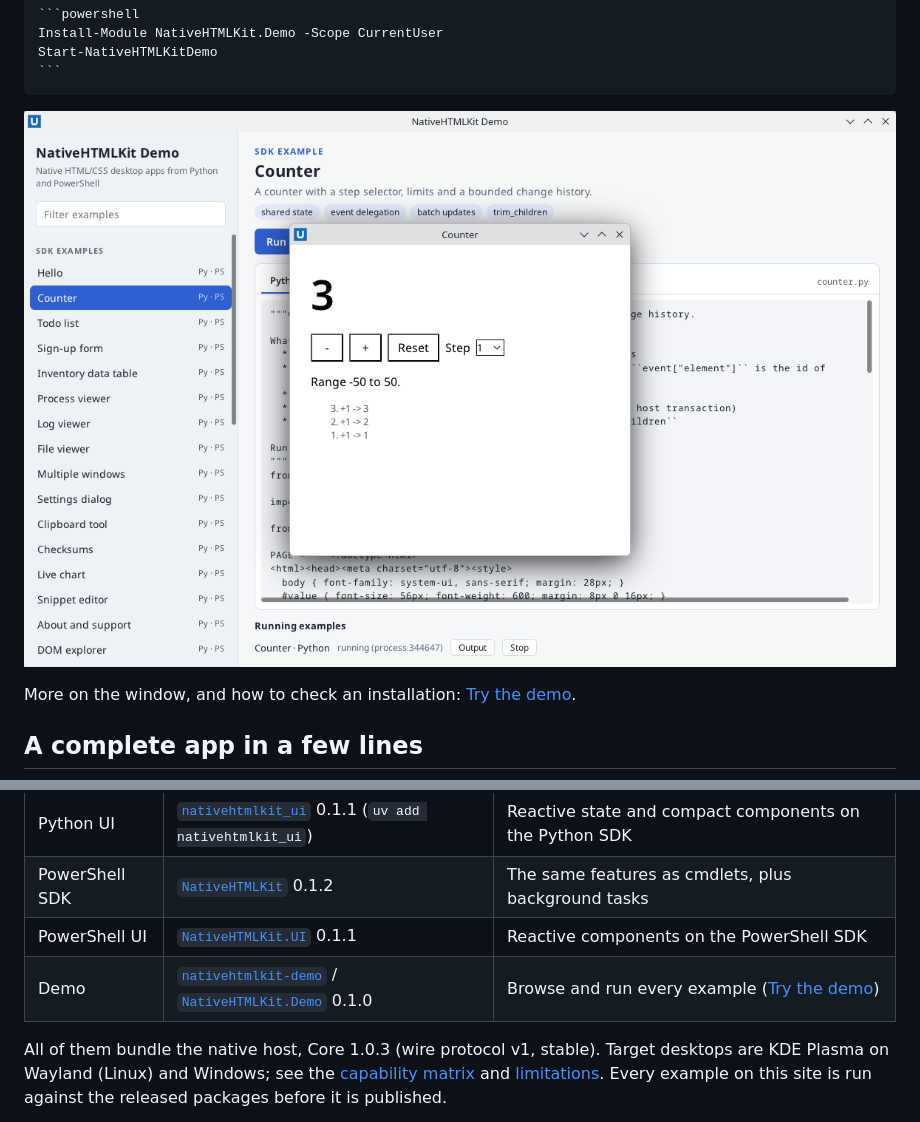
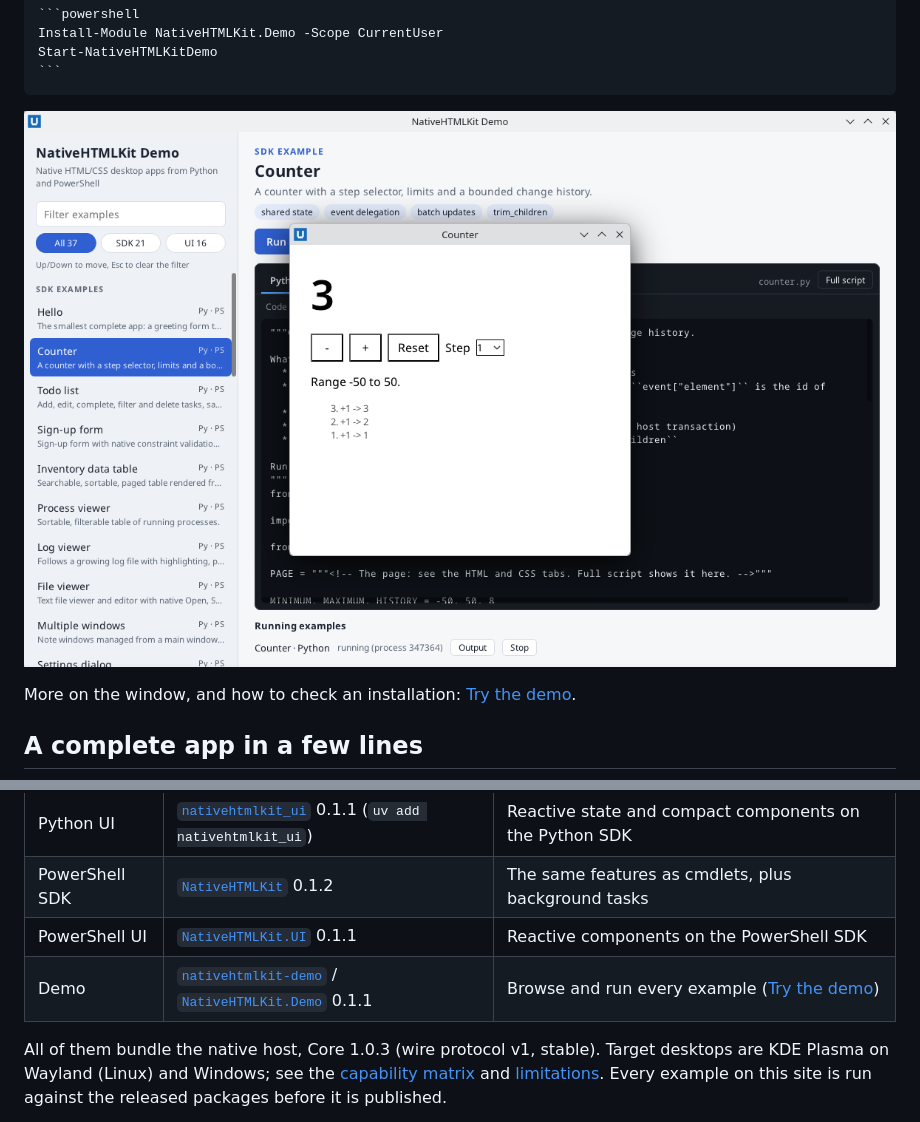
Before and after one commit to nativehtmlkit/nativehtmlkit, a Markdown page: docs/index.md, 2 parts joined by grey strips. GitHub-like rendering; pictures changed too: docs/assets/demo-counter-linux.png.

```diff
--- a/docs/index.md
+++ b/docs/index.md
@@ -192,7 +192,7 @@ The UI tabs are the [Hello UI example](ui/python/examples/hello.md) ([PowerShell
 | Python UI | [`nativehtmlkit_ui`](https://pypi.org/project/nativehtmlkit_ui/) 0.1.1 (`uv add nativehtmlkit_ui`) | Reactive state and compact components on the Python SDK |
 | PowerShell SDK | [`NativeHTMLKit`](https://www.powershellgallery.com/packages/NativeHTMLKit) 0.1.2 | The same features as cmdlets, plus background tasks |
 | PowerShell UI | [`NativeHTMLKit.UI`](https://www.powershellgallery.com/packages/NativeHTMLKit.UI) 0.1.1 | Reactive components on the PowerShell SDK |
-| Demo | [`nativehtmlkit-demo`](https://pypi.org/project/nativehtmlkit-demo/) / [`NativeHTMLKit.Demo`](https://www.powershellgallery.com/packages/NativeHTMLKit.Demo) 0.1.0 | Browse and run every example ([Try the demo](getting-started/demo.md)) |
+| Demo | [`nativehtmlkit-demo`](https://pypi.org/project/nativehtmlkit-demo/) / [`NativeHTMLKit.Demo`](https://www.powershellgallery.com/packages/NativeHTMLKit.Demo) 0.1.1 | Browse and run every example ([Try the demo](getting-started/demo.md)) |
 
 All of them bundle the native host, Core 1.0.3 (wire protocol v1, stable). Target desktops are KDE Plasma on Wayland (Linux) and Windows; see the [capability matrix](capabilities/matrix.md) and [limitations](capabilities/limitations.md). Every example on this site is run against the released packages before it is published.
 
```
Also changed, not shown: README.md (+1 -1 lines), docs/getting-started/demo.md (+10 -6 lines), docs/assets/demo-html-tab-linux.png, docs/assets/demo-ui-dashboard-linux.png.
